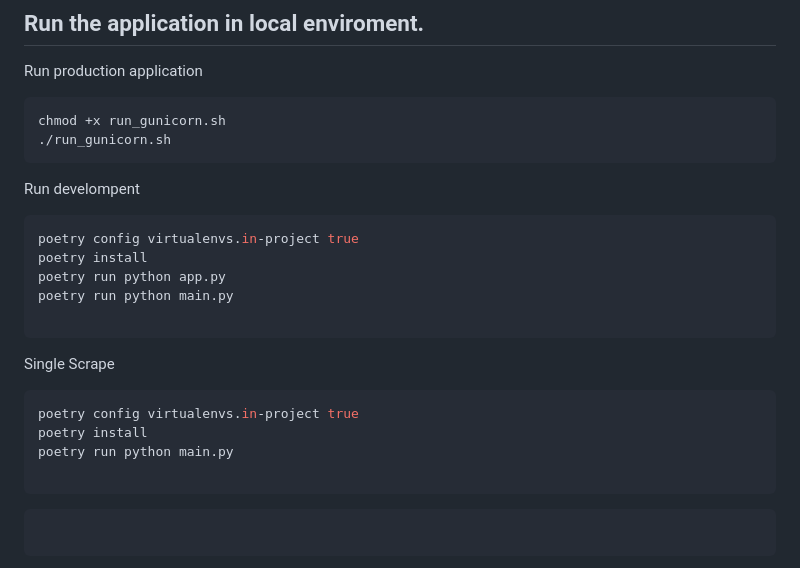
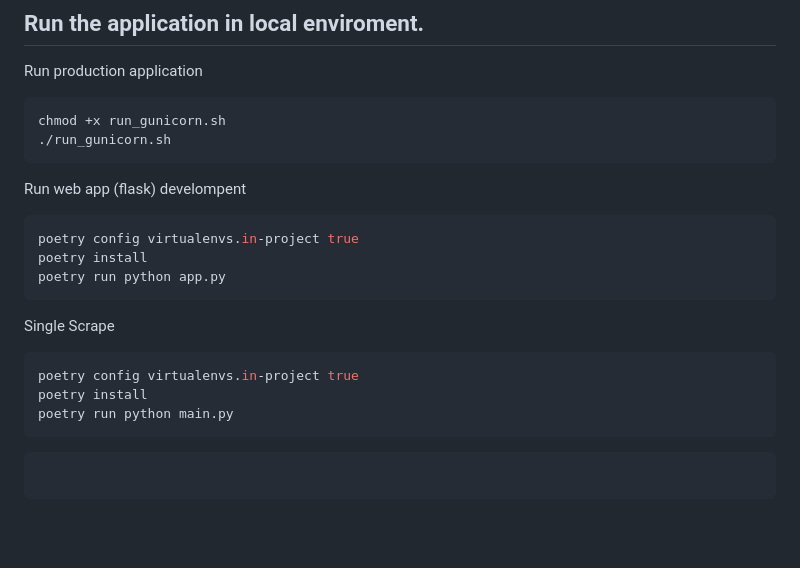
Before and after one commit to StigHaraldGustavsen/Arbeidsplan, a Markdown page: README.md, the part around the change. Drawn GitHub-style; blank space fills up the shorter version.

````diff
--- a/README.md
+++ b/README.md
@@ -52,13 +52,11 @@ chmod +x run_gunicorn.sh
 ./run_gunicorn.sh
 ```
 
-Run develompent
+Run web app (flask) develompent
 ```bash
 poetry config virtualenvs.in-project true
 poetry install
 poetry run python app.py
-poetry run python main.py
-
 ```
 
 Single Scrape
@@ -66,7 +64,6 @@ Single Scrape
 poetry config virtualenvs.in-project true
 poetry install
 poetry run python main.py
-
 ```
 
 ```bash
````
